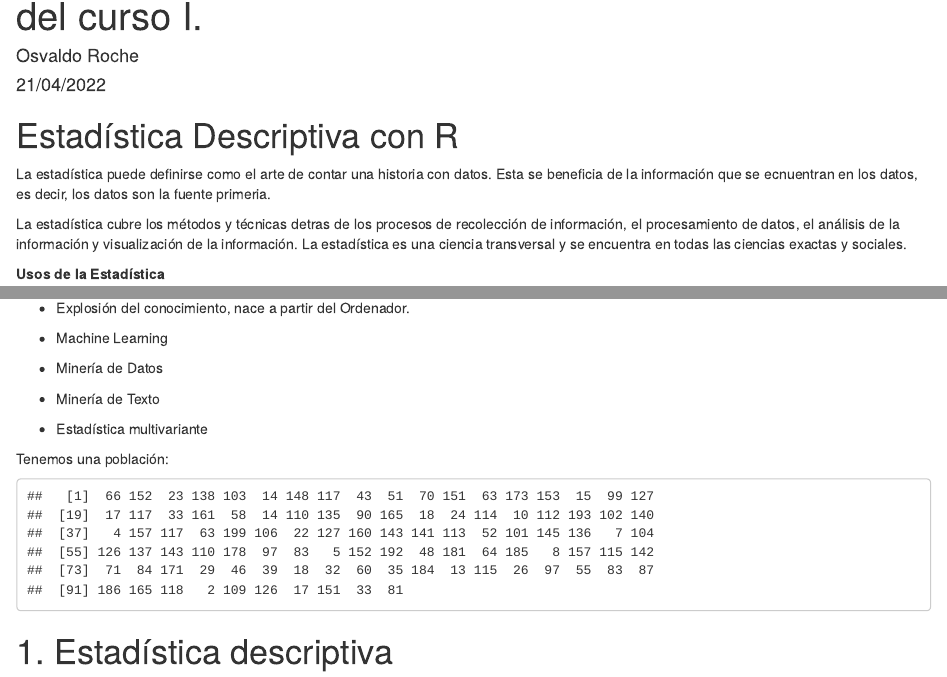
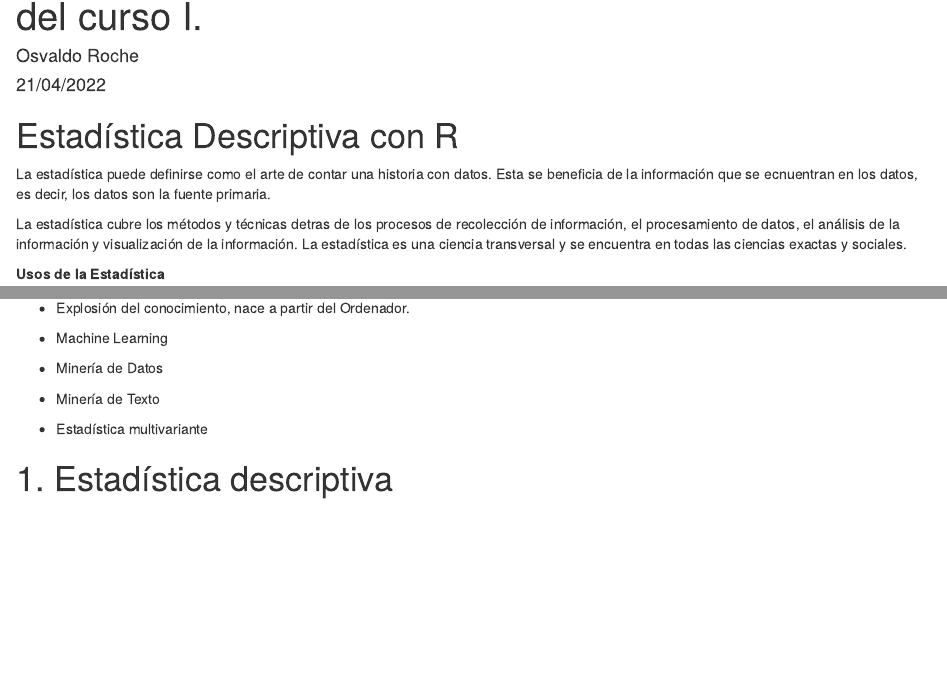
Before and after one commit to osvaldoroche/osvaldoroche, an R Markdown document (content/post/2022-03-13-introduccion-a-la-estadistica-descriptiva-con-r/index.es.Rmd): the page in a window 1100 px wide, from 70 px down, and a second part further down, joined at a grey line. Rendered offline with R 4.5, knitr and Pandoc, with nearby package versions; code that draws random numbers runs with fixed seeds of ours.

Commit message:
actualizacion del primero post
Actualice primer post

````diff
--- a/content/post/2022-03-13-introduccion-a-la-estadistica-descriptiva-con-r/index.es.Rmd
+++ b/content/post/2022-03-13-introduccion-a-la-estadistica-descriptiva-con-r/index.es.Rmd
@@ -21,7 +21,7 @@ projects: []
 
 # Estadística Descriptiva con R
 
-La estadística puede definirse como el arte de contar una historia con datos. Esta se beneficia de la información que se ecnuentran en los datos, es decir, los datos son la fuente primeria.
+La estadística puede definirse como el arte de contar una historia con datos. Esta se beneficia de la información que se ecnuentran en los datos, es decir, los datos son la fuente primaria.
 
 La estadística cubre los métodos y técnicas detras de los procesos de recolección de información, el procesamiento de datos, el análisis de la información y visualización de la información. La estadística es una ciencia transversal y se encuentra en todas las ciencias exactas y sociales.
 
@@ -42,13 +42,6 @@ La estadística cubre los métodos y técnicas detras de los procesos de recolec
 * Minería de Datos
 * Minería de Texto
 * Estadística multivariante
-
-Tenemos una población:
-
-```{r, echo=FALSE}
-round(runif(100,0,200), 0)
-```
-
 
 # 1. Estadística descriptiva
 
````
Also changed, not shown: content/post/2022-03-13-introduccion-a-la-estadistica-descriptiva-con-r/index.es.html, content/post/2022-03-13-introduccion-a-la-estadistica-descriptiva-con-r/index.es_files/figure-html/unnamed-chunk-13-1.png (added), content/post/2022-03-13-introduccion-a-la-estadistica-descriptiva-con-r/index.es_files/figure-html/unnamed-chunk-13-2.png (added).
